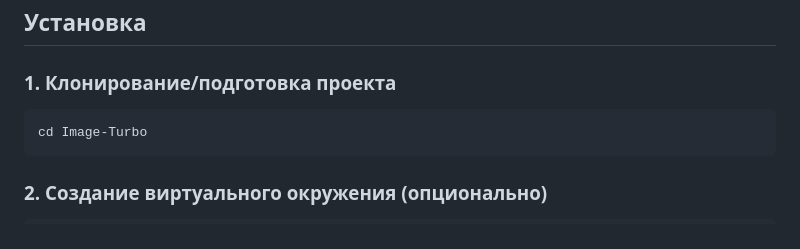
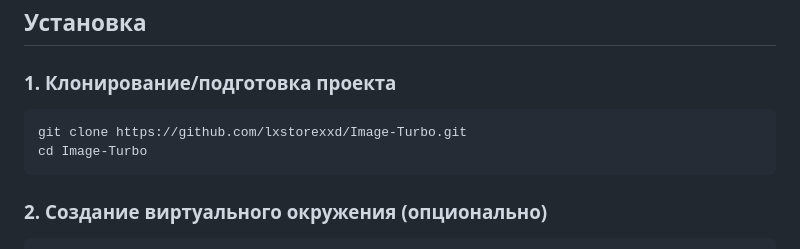
Before and after one commit to lxstorexxd/Image-Turbo, a Markdown page: README.md, the part around the change. Drawn GitHub-style.

````diff
--- a/README.md
+++ b/README.md
@@ -22,6 +22,7 @@
 ### 1. Клонирование/подготовка проекта
 
 ```bash
+git clone https://github.com/lxstorexxd/Image-Turbo.git
 cd Image-Turbo
 ```
 
````
